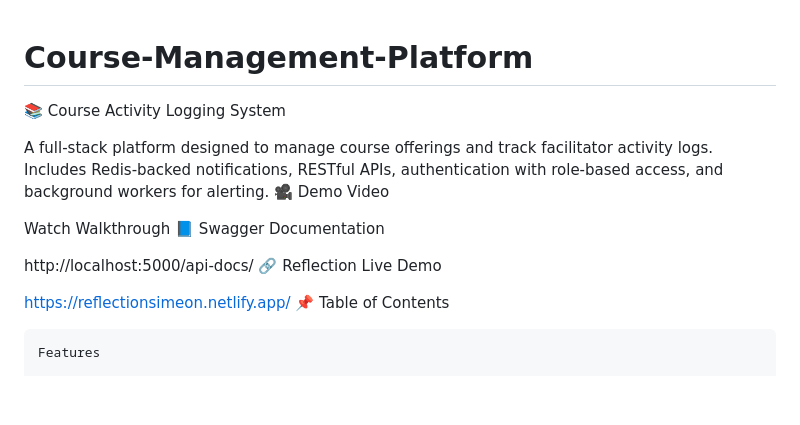
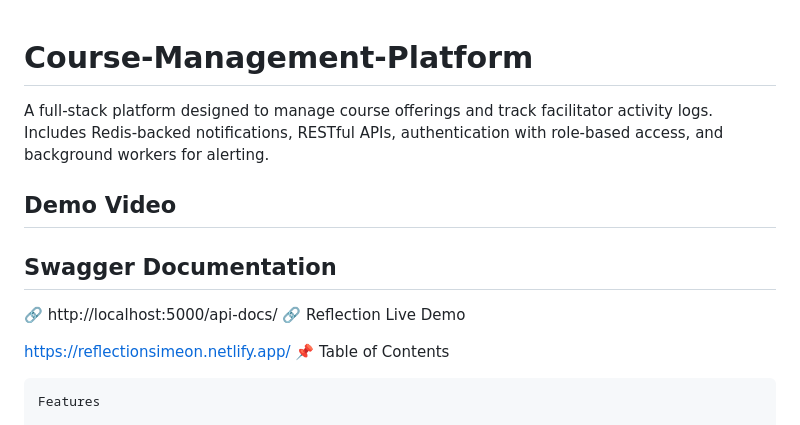
Before and after one commit to Lenineng/Summative-Project, a Markdown page: README.md, the part around the change. Rendered like a GitHub page; blank space fills up the shorter version.

```diff
--- a/README.md
+++ b/README.md
@@ -1,13 +1,12 @@
 # Course-Management-Platform
-📚 Course Activity Logging System
 
 A full-stack platform designed to manage course offerings and track facilitator activity logs.
 Includes Redis-backed notifications, RESTful APIs, authentication with role-based access, and background workers for alerting.
-🎥 Demo Video
 
-Watch Walkthrough
-📘 Swagger Documentation
+## Demo Video
 
+## Swagger Documentation
+🔗
 http://localhost:5000/api-docs/
 🔗 Reflection Live Demo
 
```
